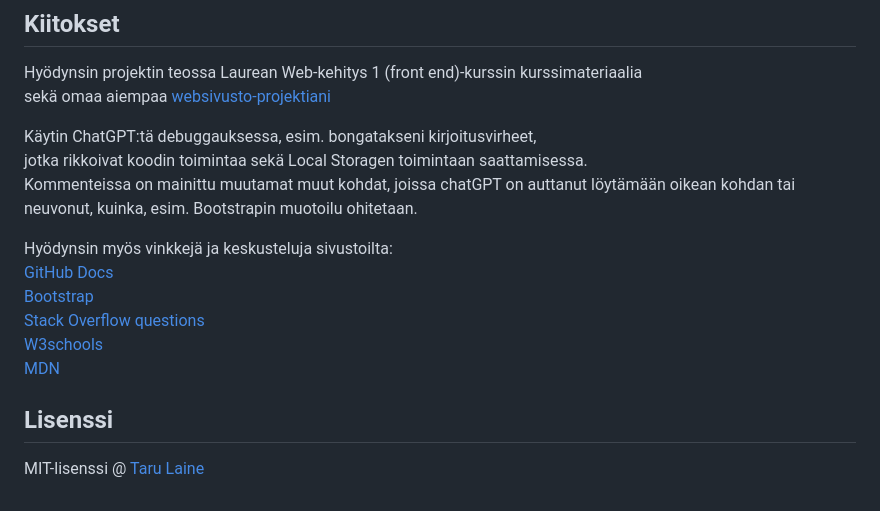
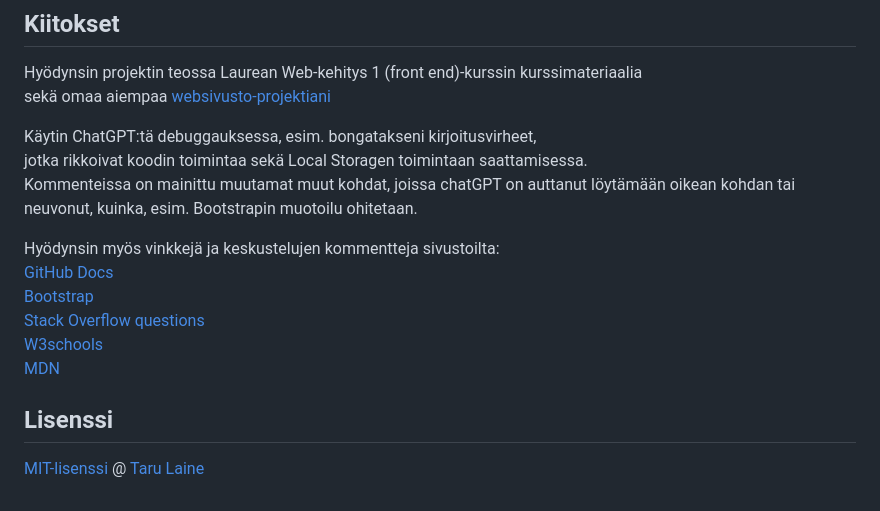
Before and after one commit to tLineaaa/Web_kehitys1_Projects, a Markdown page: Projekti1.1/readme.md, the part around the change. Drawn GitHub-style.

Commit message:
lisenssinhaku

```diff
--- a/Projekti1.1/readme.md
+++ b/Projekti1.1/readme.md
@@ -118,7 +118,7 @@ Käytin ChatGPT:tä debuggauksessa, esim. bongatakseni kirjoitusvirheet,
 jotka rikkoivat koodin toimintaa sekä Local Storagen toimintaan saattamisessa.
 Kommenteissa on mainittu muutamat muut kohdat, joissa chatGPT on auttanut löytämään oikean kohdan tai neuvonut, kuinka, esim. Bootstrapin muotoilu ohitetaan.
 
-Hyödynsin myös vinkkejä ja keskusteluja sivustoilta:
+Hyödynsin myös vinkkejä ja keskustelujen kommentteja sivustoilta:
 [GitHub Docs](https://docs.github.com/en)
 [Bootstrap](https://getbootstrap.com/)
 [Stack Overflow questions](https://stackoverflow.com/questions)
@@ -127,4 +127,4 @@ Hyödynsin myös vinkkejä ja keskusteluja sivustoilta:
 
 
 ## Lisenssi
-MIT-lisenssi @ [Taru Laine](https://github.com/tLineaaa)
+[MIT-lisenssi]() @ [Taru Laine](https://github.com/tLineaaa)
```
